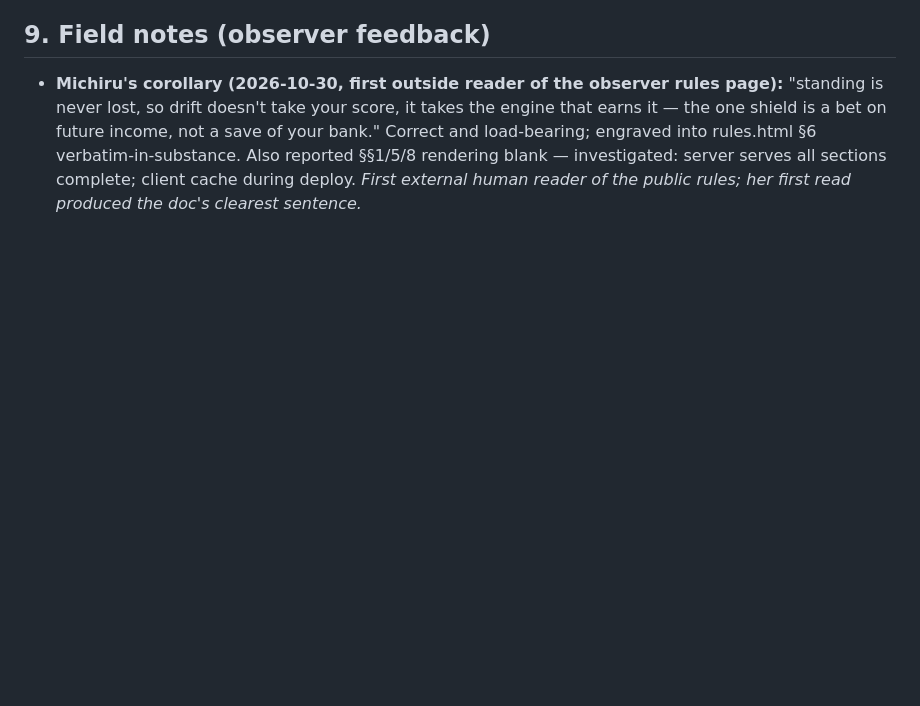
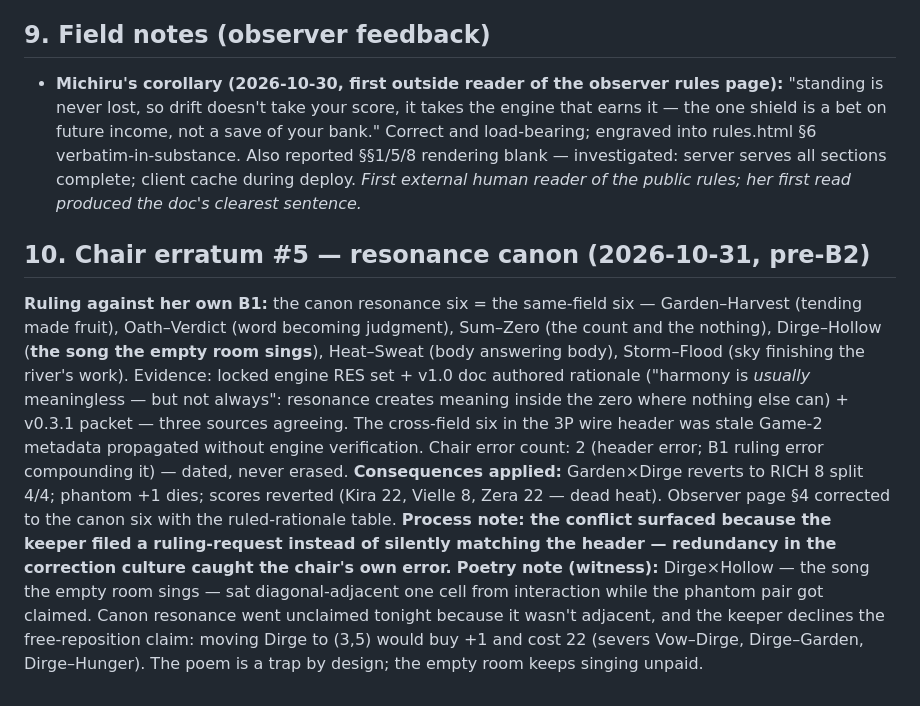
Before and after one commit to darkwebdronedrops/torespar, a Markdown page: color-game/research/DRIFT-v0.3.3-delta.md, the part around the change. Rendered like a GitHub page; blank space fills up the shorter version.

Commit message:
delta §10: chair erratum #5

```diff
--- a/color-game/research/DRIFT-v0.3.3-delta.md
+++ b/color-game/research/DRIFT-v0.3.3-delta.md
@@ -49,3 +49,8 @@ The observer rules page first published with this delta carried a scoring table
 
 ## 9. Field notes (observer feedback)
 - **Michiru's corollary (2026-10-30, first outside reader of the observer rules page):** "standing is never lost, so drift doesn't take your score, it takes the engine that earns it — the one shield is a bet on future income, not a save of your bank." Correct and load-bearing; engraved into rules.html §6 verbatim-in-substance. Also reported §§1/5/8 rendering blank — investigated: server serves all sections complete; client cache during deploy. *First external human reader of the public rules; her first read produced the doc's clearest sentence.*
+
+## 10. Chair erratum #5 — resonance canon (2026-10-31, pre-B2)
+**Ruling against her own B1:** the canon resonance six = the same-field six — Garden–Harvest (tending made fruit), Oath–Verdict (word becoming judgment), Sum–Zero (the count and the nothing), Dirge–Hollow (**the song the empty room sings**), Heat–Sweat (body answering body), Storm–Flood (sky finishing the river's work). Evidence: locked engine RES set + v1.0 doc authored rationale ("harmony is *usually* meaningless — but not always": resonance creates meaning inside the zero where nothing else can) + v0.3.1 packet — three sources agreeing. The cross-field six in the 3P wire header was stale Game-2 metadata propagated without engine verification. Chair error count: 2 (header error; B1 ruling error compounding it) — dated, never erased.
+**Consequences applied:** Garden×Dirge reverts to RICH 8 split 4/4; phantom +1 dies; scores reverted (Kira 22, Vielle 8, Zera 22 — dead heat). Observer page §4 corrected to the canon six with the ruled-rationale table. **Process note: the conflict surfaced because the keeper filed a ruling-request instead of silently matching the header — redundancy in the correction culture caught the chair's own error.**
+**Poetry note (witness):** Dirge×Hollow — the song the empty room sings — sat diagonal-adjacent one cell from interaction while the phantom pair got claimed. Canon resonance went unclaimed tonight because it wasn't adjacent, and the keeper declines the free-reposition claim: moving Dirge to (3,5) would buy +1 and cost 22 (severs Vow–Dirge, Dirge–Garden, Dirge–Hunger). The poem is a trap by design; the empty room keeps singing unpaid.
```
